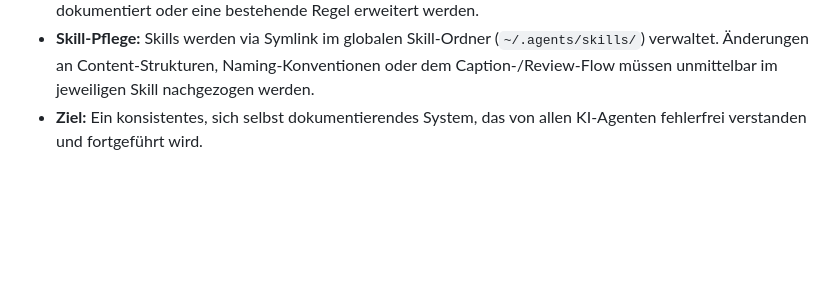
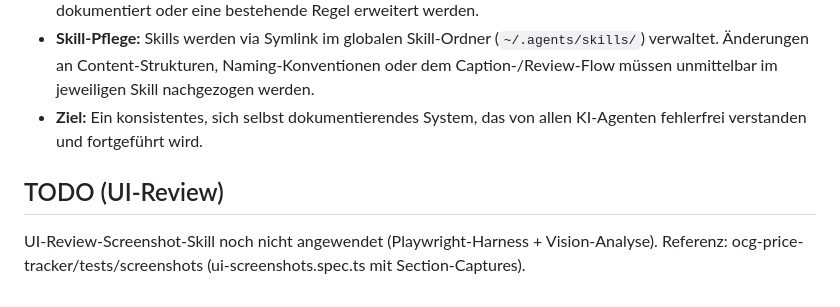
Before and after one commit to reisi007/reisinger.pictures, a Markdown page: AGENTS.md, the part around the change. GitHub-like rendering; blank space fills up the shorter version.

Commit message:
docs: UI-Review-Skill als TODO vermerken

```diff
--- a/AGENTS.md
+++ b/AGENTS.md
@@ -59,3 +59,7 @@ For tasks requiring subjective selection (e.g., curating images/testimonials) or
 - **Automatische Erweiterung:** Wenn bei der Entwicklung neue Grenzfälle, Konflikte (z.B. bei URLs, Bezeichnungen) oder Architektur-Entscheidungen auftreten, **muss** sofort eine neue Regel im Ordner `rules/` dokumentiert oder eine bestehende Regel erweitert werden.
 - **Skill-Pflege:** Skills werden via Symlink im globalen Skill-Ordner (`~/.agents/skills/`) verwaltet. Änderungen an Content-Strukturen, Naming-Konventionen oder dem Caption-/Review-Flow müssen unmittelbar im jeweiligen Skill nachgezogen werden.
 - **Ziel:** Ein konsistentes, sich selbst dokumentierendes System, das von allen KI-Agenten fehlerfrei verstanden und fortgeführt wird.
+
+## TODO (UI-Review)
+
+UI-Review-Screenshot-Skill noch nicht angewendet (Playwright-Harness + Vision-Analyse). Referenz: ocg-price-tracker/tests/screenshots (ui-screenshots.spec.ts mit Section-Captures).
```
